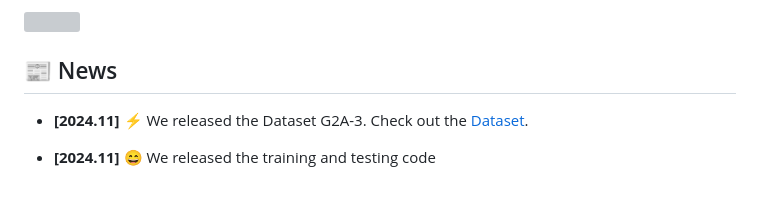
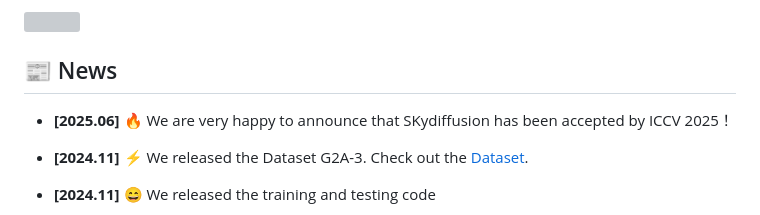
Before and after one commit to opendatalab/skydiffusion, a Markdown page: README.md, the part around the change. Rendered like a GitHub page; blank space fills up the shorter version; grey boxes are pictures that could not be loaded.

```diff
--- a/README.md
+++ b/README.md
@@ -22,6 +22,8 @@ Sun Yat-Sen University, Shanghai AI Laboratory, Sensetime Research
 <img src="./img/pipeline.jpg" alt="">
 
 ## 📰 News
+
+* **[2025.06]**  🔥 We are very happy to announce that SKydiffusion has been accepted by ICCV 2025！
 
 * **[2024.11]**  ⚡ We released the Dataset G2A-3.  Check out the [Dataset](https://arxiv.org/abs/2408.01812).
 
```
